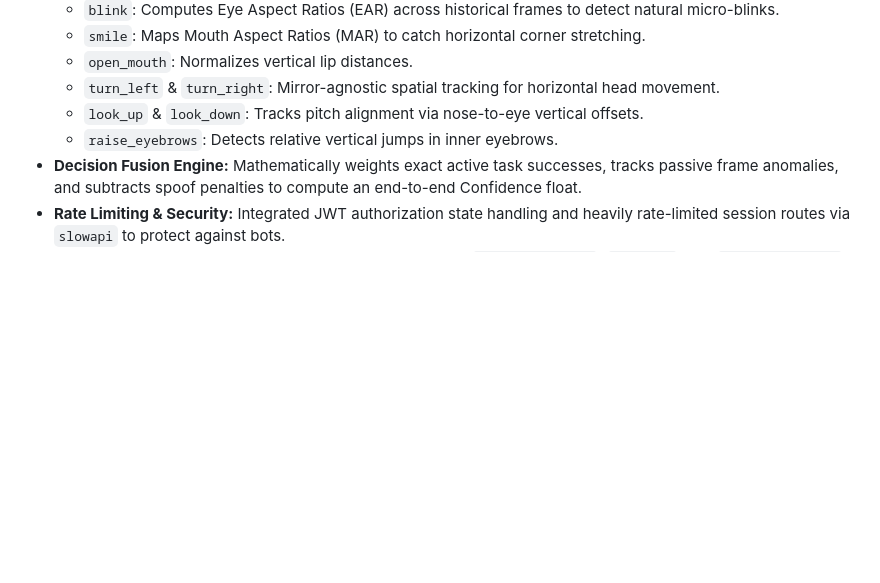
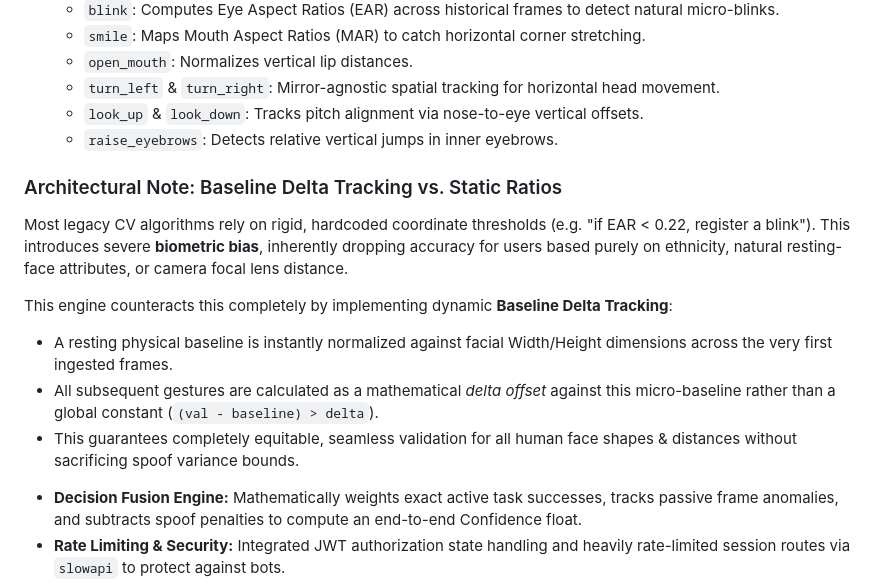
Before and after one commit to roicy123/liveness-detection, a Markdown page: README.md, the part around the change. Drawn GitHub-style; blank space fills up the shorter version.

Commit message:
docs: added baseline delta tracking architecture notes

```diff
--- a/README.md
+++ b/README.md
@@ -12,6 +12,14 @@ A production-grade, REST-API-driven facial liveness detection system built in Py
   * `turn_left` & `turn_right`: Mirror-agnostic spatial tracking for horizontal head movement.
   * `look_up` & `look_down`: Tracks pitch alignment via nose-to-eye vertical offsets.
   * `raise_eyebrows`: Detects relative vertical jumps in inner eyebrows.
+
+### Architectural Note: Baseline Delta Tracking vs. Static Ratios
+Most legacy CV algorithms rely on rigid, hardcoded coordinate thresholds (e.g. "if EAR < 0.22, register a blink"). This introduces severe **biometric bias**, inherently dropping accuracy for users based purely on ethnicity, natural resting-face attributes, or camera focal lens distance.
+
+This engine counteracts this completely by implementing dynamic **Baseline Delta Tracking**:
+- A resting physical baseline is instantly normalized against facial Width/Height dimensions across the very first ingested frames.
+- All subsequent gestures are calculated as a mathematical *delta offset* against this micro-baseline rather than a global constant (`(val - baseline) > delta`).
+- This guarantees completely equitable, seamless validation for all human face shapes & distances without sacrificing spoof variance bounds.
 * **Decision Fusion Engine:** Mathematically weights exact active task successes, tracks passive frame anomalies, and subtracts spoof penalties to compute an end-to-end Confidence float.
 * **Rate Limiting & Security:** Integrated JWT authorization state handling and heavily rate-limited session routes via `slowapi` to protect against bots.
 * **Audit Logging:** Structured, PII-safe JSON logging tracking `Session Created`, `Timeouts`, and `Classifications` via `python-json-logger`.
```
